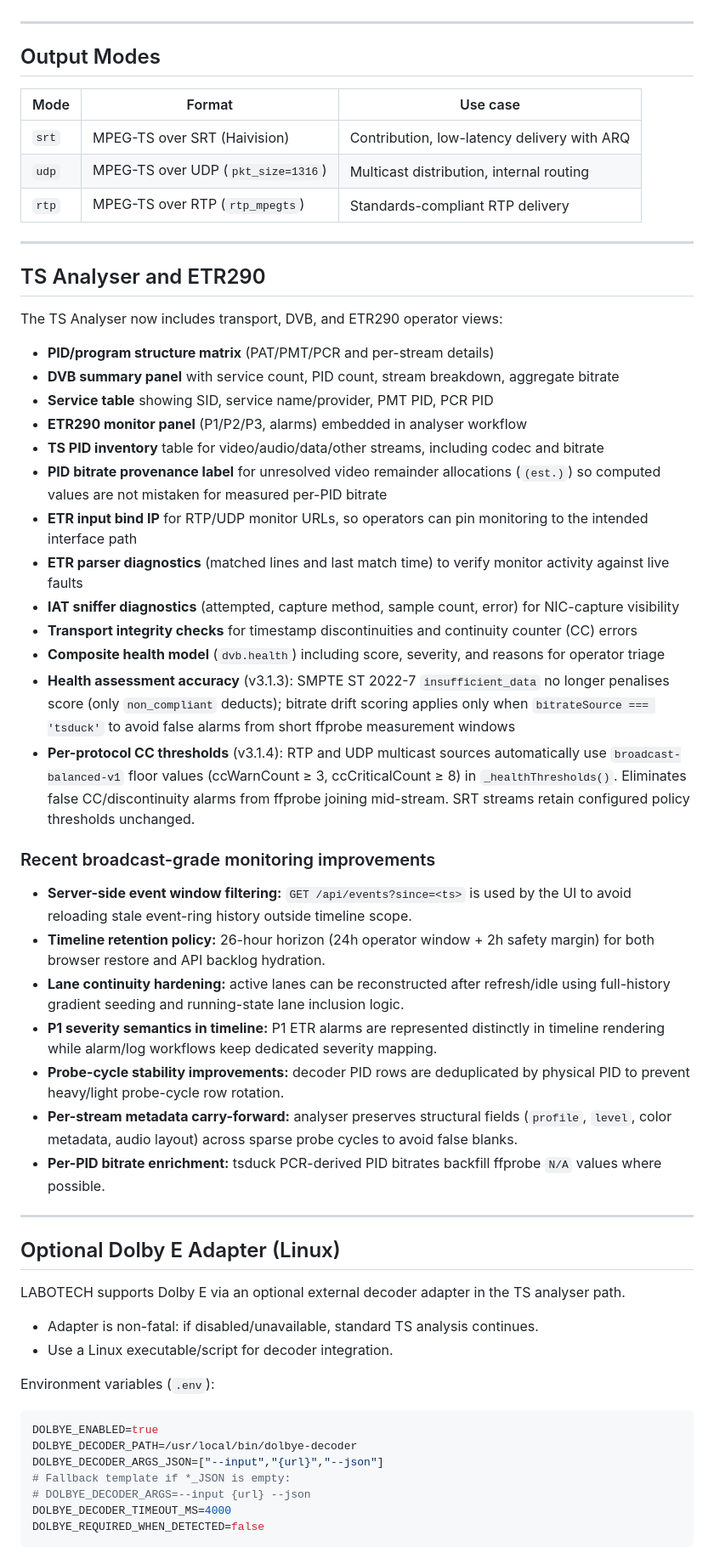
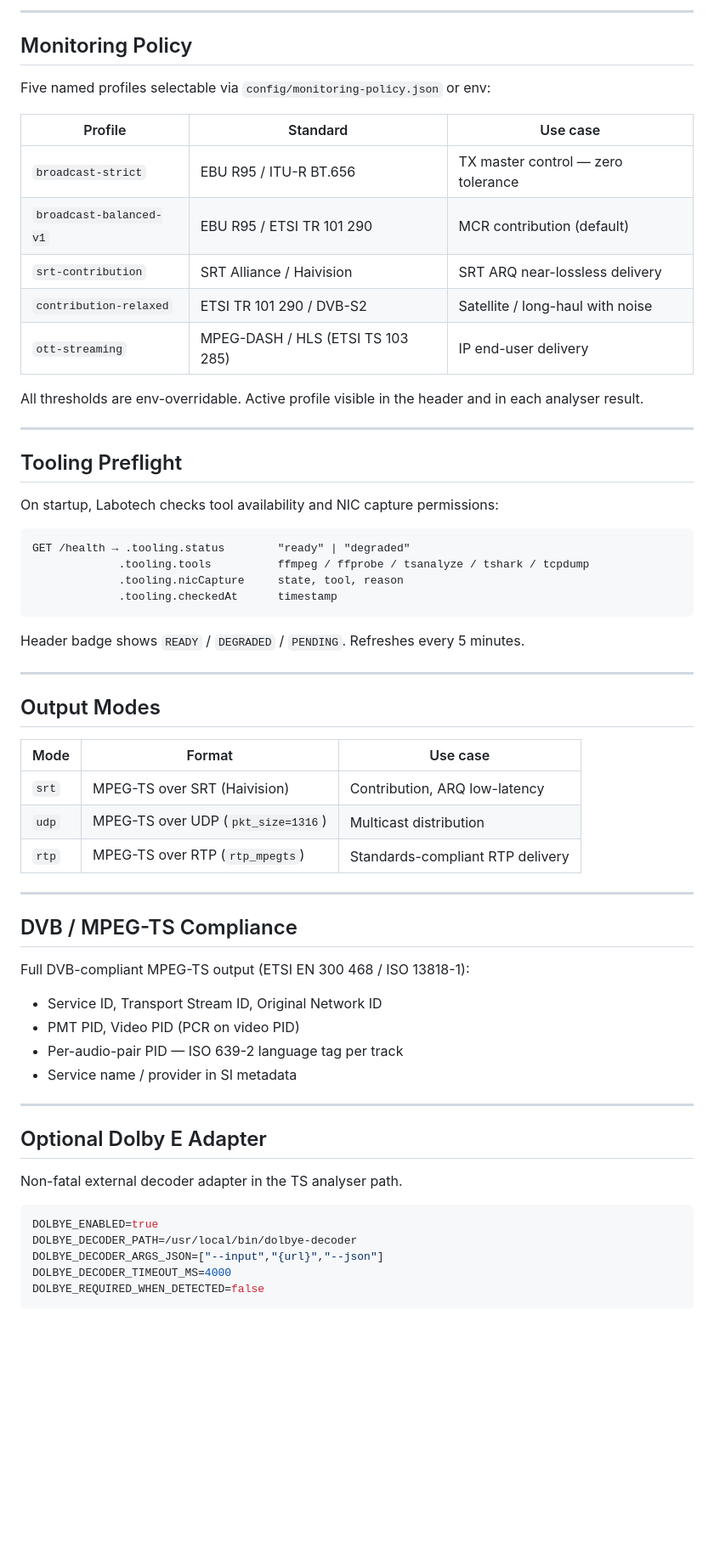
Before and after one commit to comzis/labotech, a Markdown page: README.md, the part around one of its changes. Shown at 85% size. GitHub-like rendering; blank space fills up the shorter version.

````diff
--- a/README.md
+++ b/README.md
@@ -195,3 +208,33 @@ The encoder supports full DVB-compliant MPEG-TS output (ETSI EN 300 468 / ISO 13
+---
+
+## Monitoring Policy
+
+Five named profiles selectable via `config/monitoring-policy.json` or env:
+
+| Profile | Standard | Use case |
+|---|---|---|
+| `broadcast-strict` | EBU R95 / ITU-R BT.656 | TX master control — zero tolerance |
+| `broadcast-balanced-v1` | EBU R95 / ETSI TR 101 290 | MCR contribution (default) |
+| `srt-contribution` | SRT Alliance / Haivision | SRT ARQ near-lossless delivery |
+| `contribution-relaxed` | ETSI TR 101 290 / DVB-S2 | Satellite / long-haul with noise |
+| `ott-streaming` | MPEG-DASH / HLS (ETSI TS 103 285) | IP end-user delivery |
+
+All thresholds are env-overridable. Active profile visible in the header and in each analyser result.
+
+---
+
+## Tooling Preflight
+
+On startup, Labotech checks tool availability and NIC capture permissions:
+
+```
+GET /health → .tooling.status        "ready" | "degraded"
+             .tooling.tools          ffmpeg / ffprobe / tsanalyze / tshark / tcpdump
+             .tooling.nicCapture     state, tool, reason
+             .tooling.checkedAt      timestamp
+```
+
+Header badge shows `READY` / `DEGRADED` / `PENDING`. Refreshes every 5 minutes.
 
 ---
 
@@ -199,57 +242,31 @@ The encoder supports full DVB-compliant MPEG-TS output (ETSI EN 300 468 / ISO 13
 
 | Mode | Format | Use case |
 |---|---|---|
-| `srt` | MPEG-TS over SRT (Haivision) | Contribution, low-latency delivery with ARQ |
-| `udp` | MPEG-TS over UDP (`pkt_size=1316`) | Multicast distribution, internal routing |
+| `srt` | MPEG-TS over SRT (Haivision) | Contribution, ARQ low-latency |
+| `udp` | MPEG-TS over UDP (`pkt_size=1316`) | Multicast distribution |
 | `rtp` | MPEG-TS over RTP (`rtp_mpegts`) | Standards-compliant RTP delivery |
 
 ---
 
-## TS Analyser and ETR290
+## DVB / MPEG-TS Compliance
 
-The TS Analyser now includes transport, DVB, and ETR290 operator views:
+Full DVB-compliant MPEG-TS output (ETSI EN 300 468 / ISO 13818-1):
 
-- **PID/program structure matrix** (PAT/PMT/PCR and per-stream details)
-- **DVB summary panel** with service count, PID count, stream breakdown, aggregate bitrate
-- **Service table** showing SID, service name/provider, PMT PID, PCR PID
-- **ETR290 monitor panel** (P1/P2/P3, alarms) embedded in analyser workflow
-- **TS PID inventory** table for video/audio/data/other streams, including codec and bitrate
-- **PID bitrate provenance label** for unresolved video remainder allocations (`(est.)`) so computed values are not mistaken for measured per-PID bitrate
-- **ETR input bind IP** for RTP/UDP monitor URLs, so operators can pin monitoring to the intended interface path
-- **ETR parser diagnostics** (matched lines and last match time) to verify monitor activity against live faults
-- **IAT sniffer diagnostics** (attempted, capture method, sample count, error) for NIC-capture visibility
-- **Transport integrity checks** for timestamp discontinuities and continuity counter (CC) errors
-- **Composite health model** (`dvb.health`) including score, severity, and reasons for operator triage
-- **Health assessment accuracy** (v3.1.3): SMPTE ST 2022-7 `insufficient_data` no longer penalises score (only `non_compliant` deducts); bitrate drift scoring applies only when `bitrateSource === 'tsduck'` to avoid false alarms from short ffprobe measurement windows
-- **Per-protocol CC thresholds** (v3.1.4): RTP and UDP multicast sources automatically use `broadcast-balanced-v1` floor values (ccWarnCount ≥ 3, ccCriticalCount ≥ 8) in `_healthThresholds()`. Eliminates false CC/discontinuity alarms from ffprobe joining mid-stream. SRT streams retain configured policy thresholds unchanged.
-
-### Recent broadcast-grade monitoring improvements
-
-- **Server-side event window filtering:** `GET /api/events?since=<ts>` is used by the UI to avoid reloading stale event-ring history outside timeline scope.
-- **Timeline retention policy:** 26-hour horizon (24h operator window + 2h safety margin) for both browser restore and API backlog hydration.
-- **Lane continuity hardening:** active lanes can be reconstructed after refresh/idle using full-history gradient seeding and running-state lane inclusion logic.
-- **P1 severity semantics in timeline:** P1 ETR alarms are represented distinctly in timeline rendering while alarm/log workflows keep dedicated severity mapping.
-- **Probe-cycle stability improvements:** decoder PID rows are deduplicated by physical PID to prevent heavy/light probe-cycle row rotation.
-- **Per-stream metadata carry-forward:** analyser preserves structural fields (`profile`, `level`, color metadata, audio layout) across sparse probe cycles to avoid false blanks.
-- **Per-PID bitrate enrichment:** tsduck PCR-derived PID bitrates backfill ffprobe `N/A` values where possible.
+- Service ID, Transport Stream ID, Original Network ID
+- PMT PID, Video PID (PCR on video PID)
+- Per-audio-pair PID — ISO 639-2 language tag per track
+- Service name / provider in SI metadata
 
 ---
 
-## Optional Dolby E Adapter (Linux)
+## Optional Dolby E Adapter
 
-LABOTECH supports Dolby E via an optional external decoder adapter in the TS analyser path.
-
-- Adapter is non-fatal: if disabled/unavailable, standard TS analysis continues.
-- Use a Linux executable/script for decoder integration.
-
-Environment variables (`.env`):
+Non-fatal external decoder adapter in the TS analyser path.
 
 ```bash
 DOLBYE_ENABLED=true
 DOLBYE_DECODER_PATH=/usr/local/bin/dolbye-decoder
 DOLBYE_DECODER_ARGS_JSON=["--input","{url}","--json"]
-# Fallback template if *_JSON is empty:
-# DOLBYE_DECODER_ARGS=--input {url} --json
 DOLBYE_DECODER_TIMEOUT_MS=4000
 DOLBYE_REQUIRED_WHEN_DETECTED=false
 ```
````
Also changed, not shown: other parts of README.md (+141 -205 lines).
